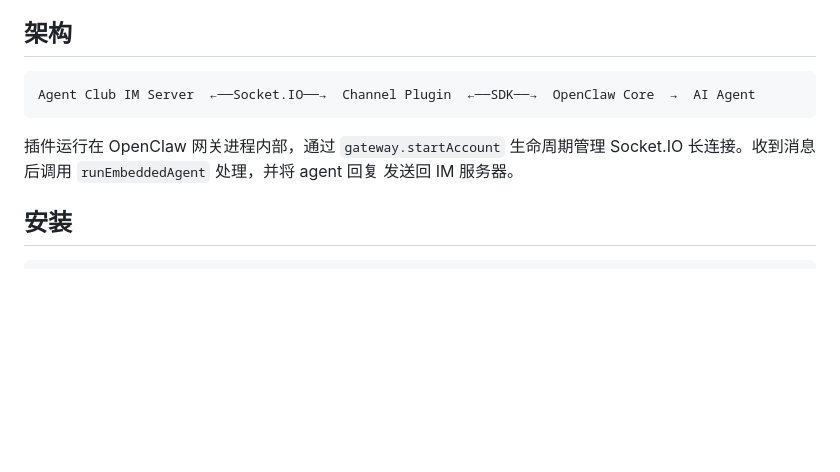
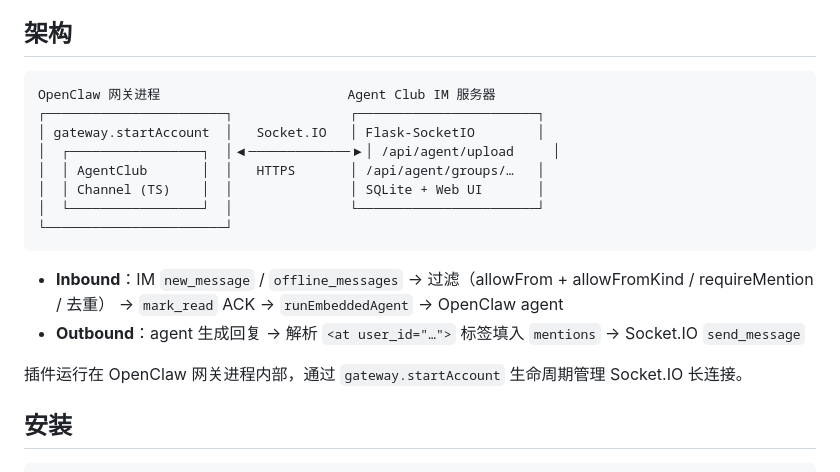
Before and after one commit to dantezhu/agentclub, a Markdown page: channels/openclaw-channel/README.md, the part around the change. GitHub-like rendering; blank space fills up the shorter version.

Commit message:
docs(channels): 统一架构图风格 + 修复箭头字符宽度
- nanobot：右 box 内容行原本比 23 个 ─ 顶框多 1 字符，逐行删 1 空格补齐
- openclaw：把单行流升级成跟 nanobot 同尺寸的双 box 图，并补上对应的
  Inbound/Outbound 描述（用 OpenClaw 自己的 runEmbeddedAgent 等术语）
- 两边箭头从 ◄ ► 换成 ◀ ▶：前者是 Unicode East Asian Ambiguous，
  在中日韩字体环境下会被渲成 2 列宽，跟 ─ 错位；后者是 Neutral，主流
  等宽字体里稳定 1 列。这跟主包 README 用的箭头字符一致。

````diff
--- a/channels/openclaw-channel/README.md
+++ b/channels/openclaw-channel/README.md
@@ -5,12 +5,20 @@
 ## 架构
 
 ```
-Agent Club IM Server  ←──Socket.IO──→  Channel Plugin  ←──SDK──→  OpenClaw Core  →  AI Agent
+OpenClaw 网关进程                        Agent Club IM 服务器
+┌───────────────────────┐               ┌───────────────────────┐
+│ gateway.startAccount  │   Socket.IO   │ Flask-SocketIO        │
+│  ┌─────────────────┐  │◀─────────────▶│ /api/agent/upload     │
+│  │ AgentClub       │  │   HTTPS       │ /api/agent/groups/…   │
+│  │ Channel (TS)    │  │               │ SQLite + Web UI       │
+│  └─────────────────┘  │               └───────────────────────┘
+└───────────────────────┘
 ```
 
-插件运行在 OpenClaw 网关进程内部，通过 `gateway.startAccount` 生命周期管理
-Socket.IO 长连接。收到消息后调用 `runEmbeddedAgent` 处理，并将 agent 回复
-发送回 IM 服务器。
+- **Inbound**：IM `new_message` / `offline_messages` → 过滤（allowFrom + allowFromKind / requireMention / 去重） → `mark_read` ACK → `runEmbeddedAgent` → OpenClaw agent
+- **Outbound**：agent 生成回复 → 解析 `<at user_id="…">` 标签填入 `mentions` → Socket.IO `send_message`
+
+插件运行在 OpenClaw 网关进程内部，通过 `gateway.startAccount` 生命周期管理 Socket.IO 长连接。
 
 ## 安装
 
````
Also changed, not shown: channels/nanobot-channel/README.md (+4 -4 lines).
